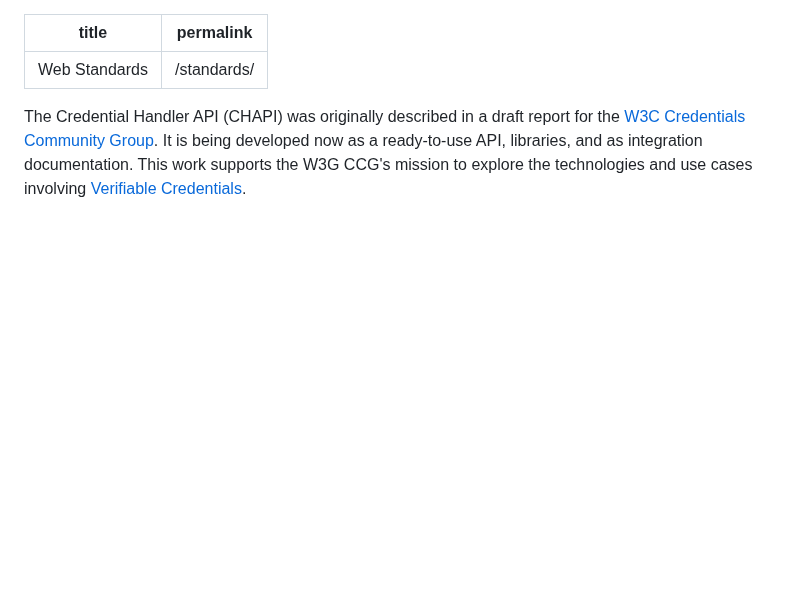
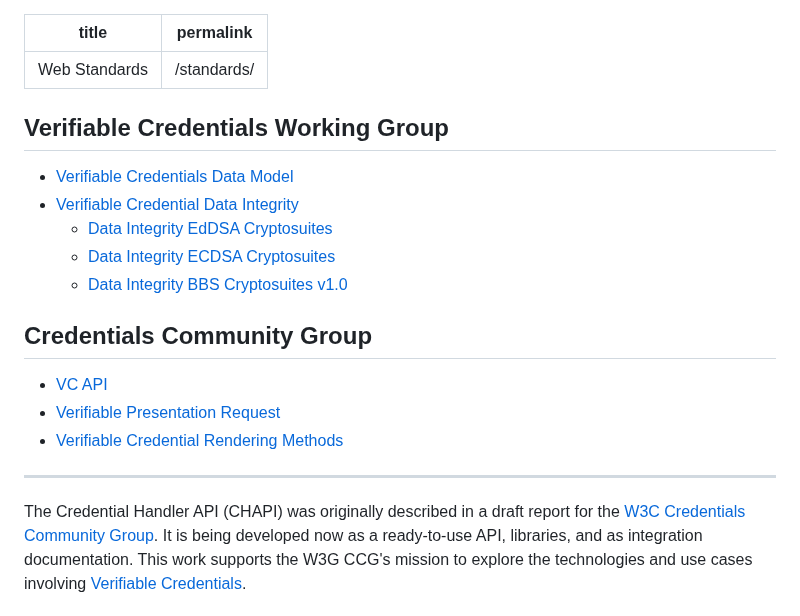
Before and after one commit to digitalbazaar/vc-playground-docs, a Markdown page: standards.md, the part around the change. Rendered like a GitHub page; blank space fills up the shorter version.

Commit message:
Link to major/central standards.

```diff
--- a/standards.md
+++ b/standards.md
@@ -1,6 +1,22 @@
 ---
 title: "Web Standards"
 permalink: /standards/
+---
+
+## Verifiable Credentials Working Group
+
+* [Verifiable Credentials Data Model](https://www.w3.org/TR/vc-data-model-2.0/)
+* [Verifiable Credential Data Integrity](https://w3c.github.io/vc-data-integrity/)
+  * [Data Integrity EdDSA Cryptosuites](https://www.w3.org/TR/vc-di-eddsa/)
+  * [Data Integrity ECDSA Cryptosuites](https://www.w3.org/TR/vc-di-ecdsa/)
+  * [Data Integrity BBS Cryptosuites v1.0](https://www.w3.org/TR/vc-di-bbs/)
+
+## Credentials Community Group
+
+* [VC API](https://w3c-ccg.github.io/vc-api/)
+* [Verifiable Presentation Request](https://w3c-ccg.github.io/vp-request-spec/)
+* [Verifiable Credential Rendering Methods](https://w3c-ccg.github.io/vc-render-method/)
+
 ---
 
 The Credential Handler API (CHAPI) was originally described in a draft report for the [W3C Credentials Community Group](https://www.w3.org/community/credentials/). It is being developed now as a ready-to-use API, libraries, and as integration documentation. This work supports the W3G CCG's mission to explore the technologies and use cases involving [Verifiable Credentials](https://www.w3.org/TR/vc-data-model-2.0/#dfn-verifiable-credential).
```
